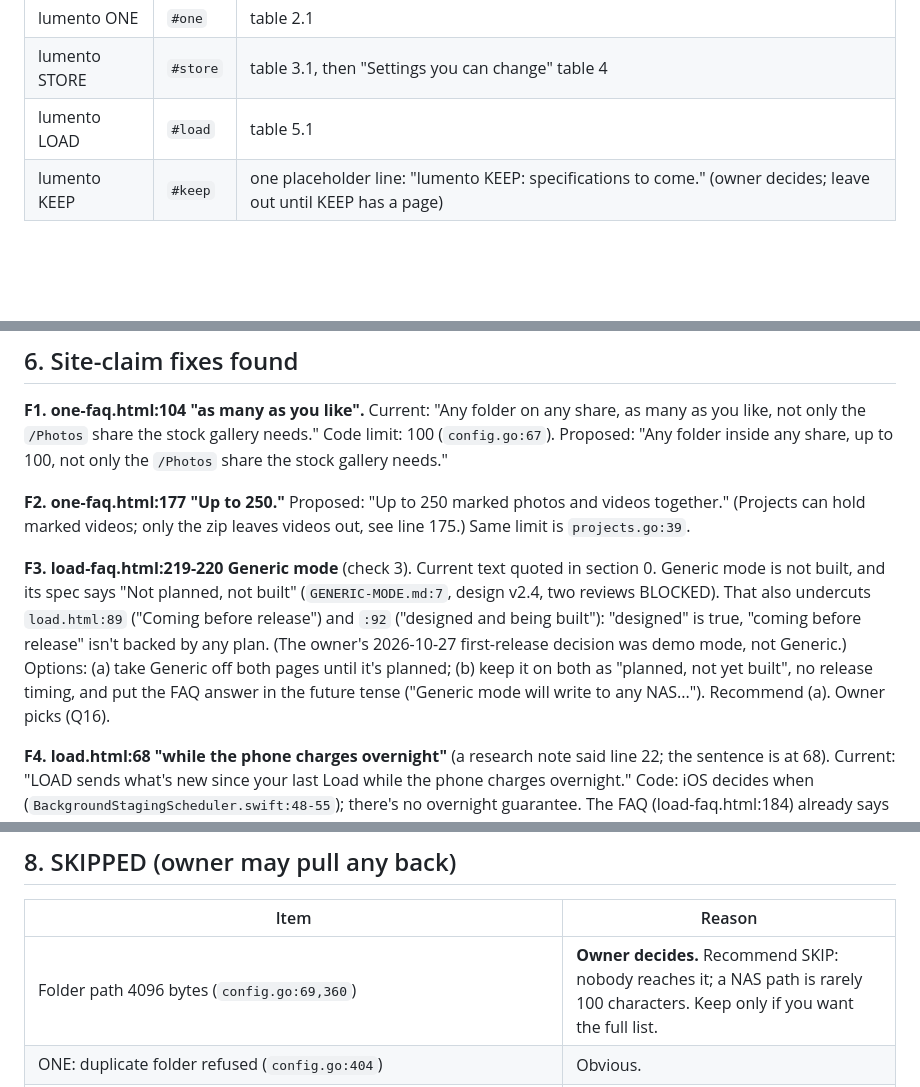
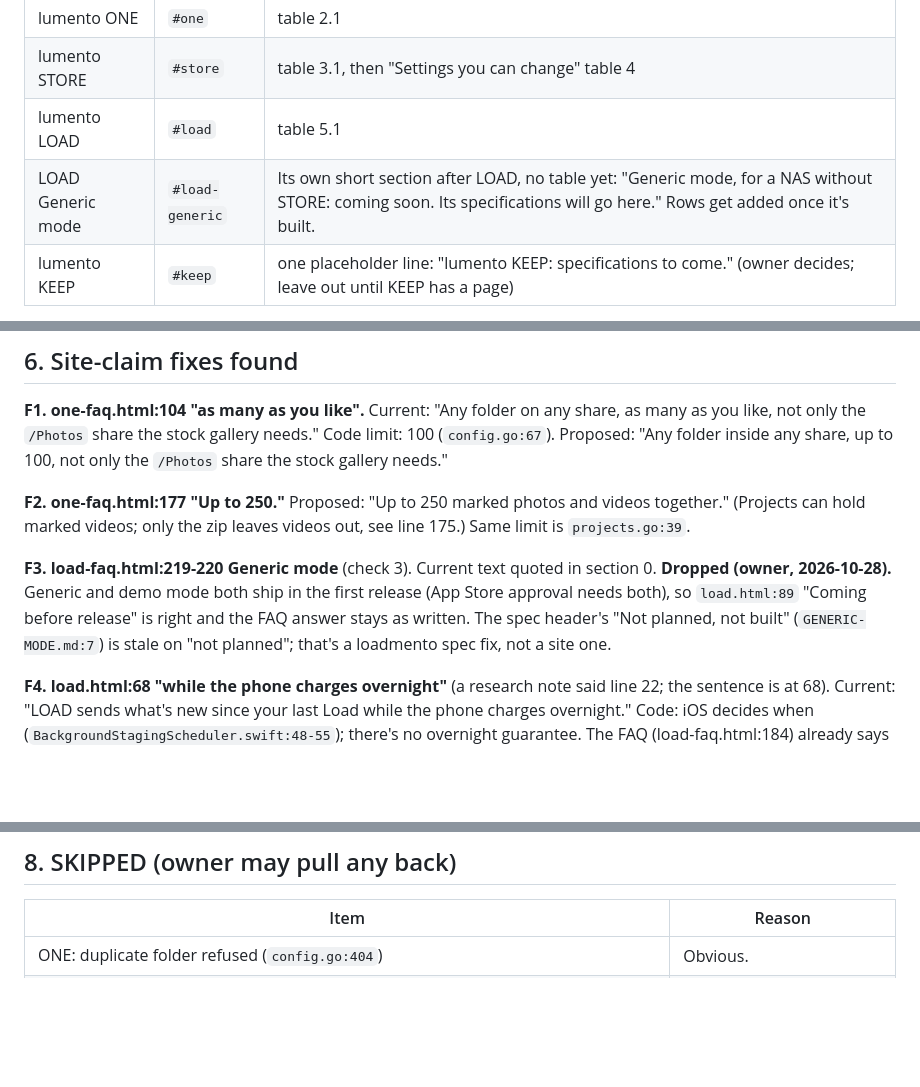
Before and after one commit to 9Reg/lumento-one, a Markdown page: SPECS-PLAN.md, 3 parts joined by grey strips. Drawn GitHub-style; blank space fills up the shorter version.

```diff
--- a/SPECS-PLAN.md
+++ b/SPECS-PLAN.md
@@ -29,6 +29,7 @@ Each product section is one compact table, columns **What | Limit**, with an opt
 | lumento ONE | `#one` | table 2.1 |
 | lumento STORE | `#store` | table 3.1, then "Settings you can change" table 4 |
 | lumento LOAD | `#load` | table 5.1 |
+| LOAD Generic mode | `#load-generic` | Its own short section after LOAD, no table yet: "Generic mode, for a NAS without STORE: coming soon. Its specifications will go here." Rows get added once it's built. |
 | lumento KEEP | `#keep` | one placeholder line: "lumento KEEP: specifications to come." (owner decides; leave out until KEEP has a page) |
 
 Anchors: every row gets an id, `<tr id="one-folders">`, so in-app text (STORE admin descriptions) and the FAQs can link `specs.html#store-headroom`. Pattern: `<product>-<short-word>`. Proposed ids appear in the tables below. Also add one line at the bottom: "Something missing? Tell us" (contact link as the other pages use).
@@ -156,7 +159,7 @@ Table 5.1. "More" = anchor on `load-faq.html`.
 
 **F2. one-faq.html:177 "Up to 250."** Proposed: "Up to 250 marked photos and videos together." (Projects can hold marked videos; only the zip leaves videos out, see line 175.) Same limit is `projects.go:39`.
 
-**F3. load-faq.html:219-220 Generic mode** (check 3). Current text quoted in section 0. Generic mode is not built, and its spec says "Not planned, not built" (`GENERIC-MODE.md:7`, design v2.4, two reviews BLOCKED). That also undercuts `load.html:89` ("Coming before release") and `:92` ("designed and being built"): "designed" is true, "coming before release" isn't backed by any plan. (The owner's 2026-10-27 first-release decision was demo mode, not Generic.) Options: (a) take Generic off both pages until it's planned; (b) keep it on both as "planned, not yet built", no release timing, and put the FAQ answer in the future tense ("Generic mode will write to any NAS..."). Recommend (a). Owner picks (Q16).
+**F3. load-faq.html:219-220 Generic mode** (check 3). Current text quoted in section 0. **Dropped (owner, 2026-10-28).** Generic and demo mode both ship in the first release (App Store approval needs both), so `load.html:89` "Coming before release" is right and the FAQ answer stays as written. The spec header's "Not planned, not built" (`GENERIC-MODE.md:7`) is stale on "not planned"; that's a loadmento spec fix, not a site one.
 
 **F4. load.html:68 "while the phone charges overnight"** (a research note said line 22; the sentence is at 68). Current: "LOAD sends what's new since your last Load while the phone charges overnight." Code: iOS decides when (`BackgroundStagingScheduler.swift:48-55`); there's no overnight guarantee. The FAQ (load-faq.html:184) already says "iOS runs the backup when it chooses (usually overnight)". Proposed: "...LOAD sends what's new since your last Load while the phone charges, when iOS decides to run it, usually overnight: new photos, and photos you've edited since." Also the feature title "Overnight, while it charges" can stay.
 
@@ -188,7 +191,6 @@ Table 5.1. "More" = anchor on `load-faq.html`.
 
 | Item | Reason |
 |---|---|
-| Folder path 4096 bytes (`config.go:69,360`) | **Owner decides.** Recommend SKIP: nobody reaches it; a NAS path is rarely 100 characters. Keep only if you want the full list. |
 | ONE: duplicate folder refused (`config.go:404`) | Obvious. |
 | ONE: symlink refusal (`rootopen_linux.go`) | Wording unproven; code resolves symlinks, not traced. |
 | ONE: gitignore-style ignore patterns | Feature, not a limit; in `#folders` text. |
```
Also changed, not shown: other parts of SPECS-PLAN.md (+13 -11 lines).
